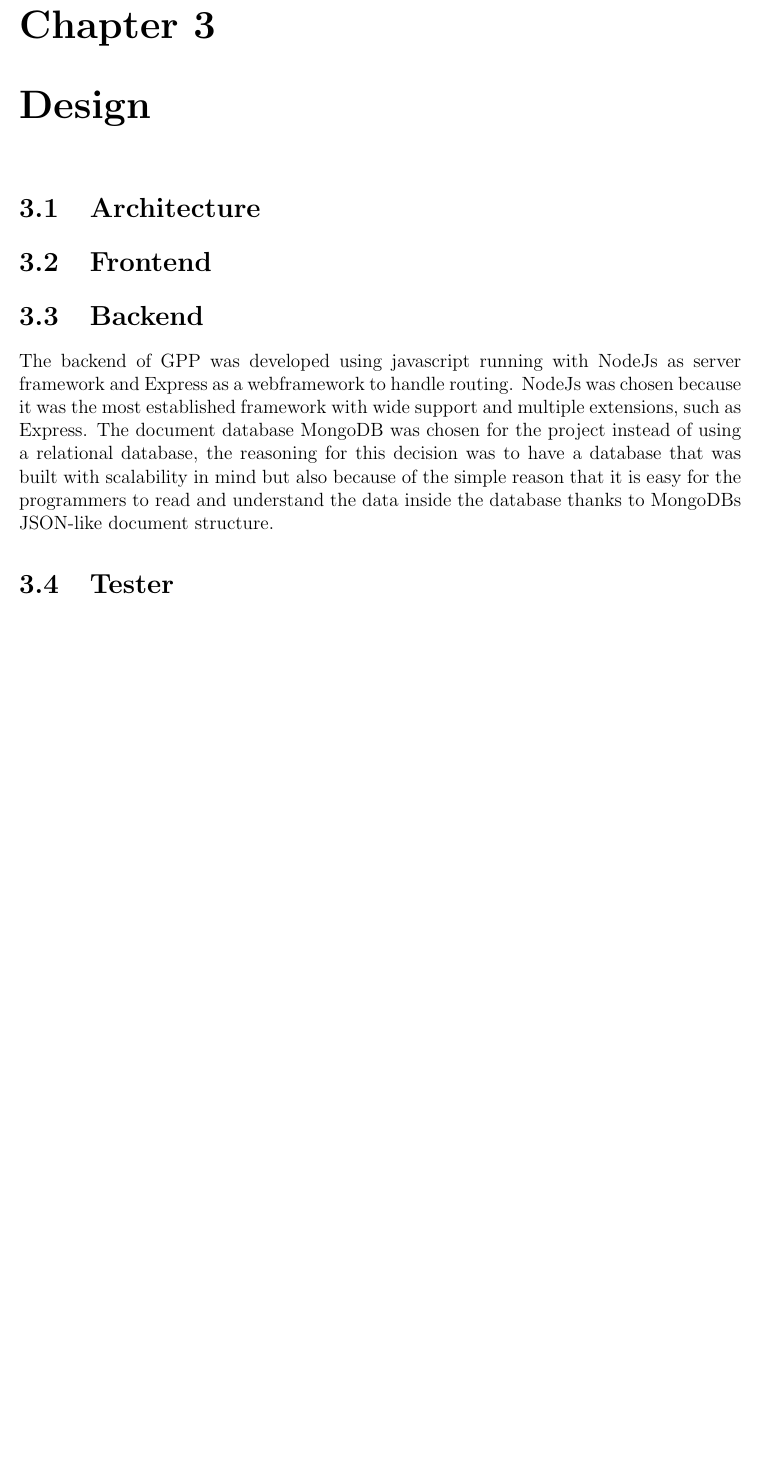
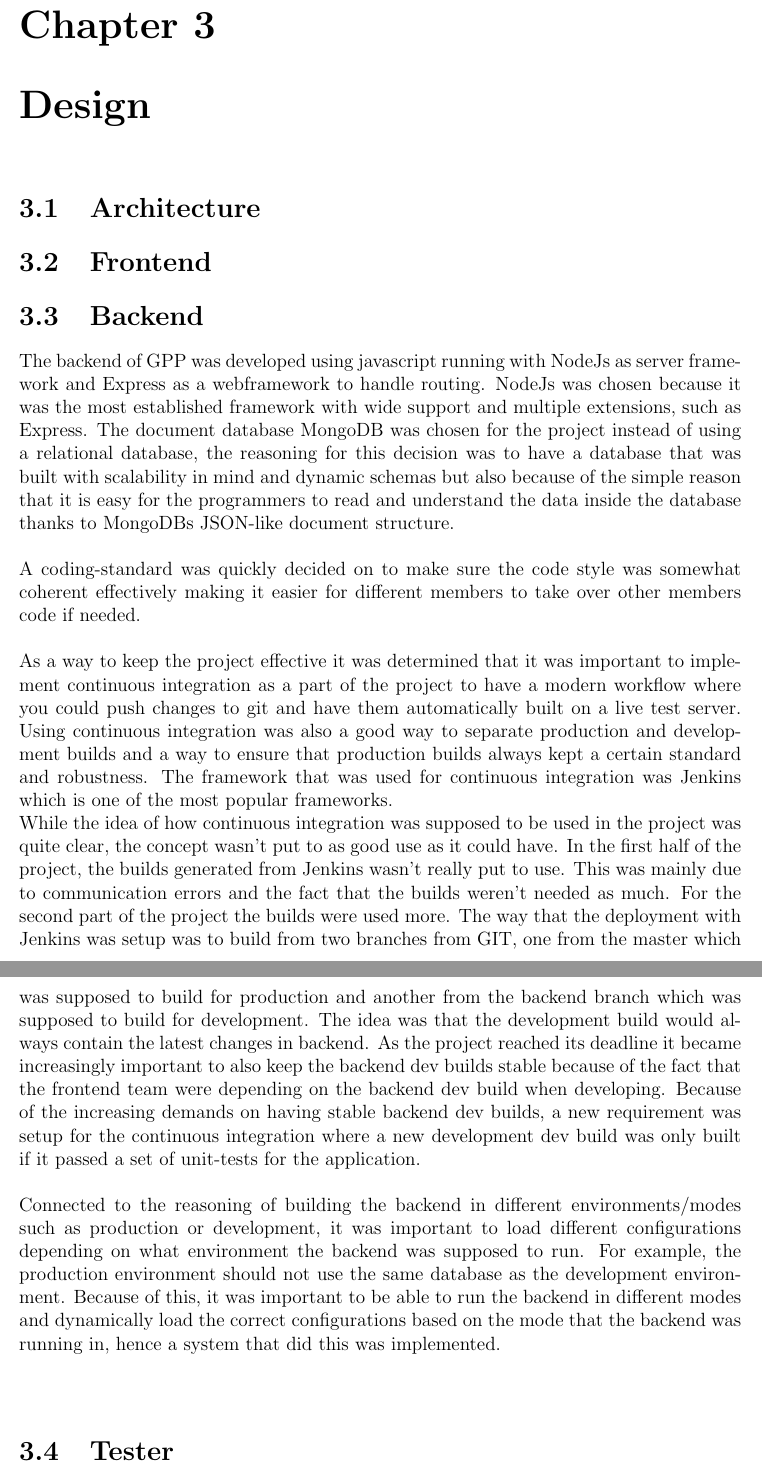
Before and after one commit to ax-rwnd/d7017e-project, a LaTeX thesis (report/main.tex, which reads report/design/backend.tex): part of page 7 of 14 before the commit and two parts of pages 7 and 8 of 15 after it, the two joined at a grey line, cut so that both start at the same text, the shorter picture padded with empty space. Compiled offline with pdfLaTeX.

Commit message:
Added more information about the backend
Added more information about the backend

```diff
--- a/report/design/backend.tex
+++ b/report/design/backend.tex
@@ -1,5 +1,13 @@
-The backend of GPP was developed using javascript running with NodeJs as server framework and Express as a webframework to handle routing. NodeJs was chosen because
-it was the most established framework with wide support and multiple extensions, such as Express.
-The document database MongoDB was chosen for the project instead of using a relational database, the reasoning for this decision was to have a database that was built with scalability in mind but also because of the simple reason that it is easy for the programmers to read and understand the data inside the database thanks to MongoDBs JSON-like document structure.
+The backend of GPP was developed using javascript running with NodeJs as server framework and Express as a webframework to handle routing. NodeJs was chosen because it was the most established framework with wide support and multiple extensions, such as Express.
+The document database MongoDB was chosen for the project instead of using a relational database, the reasoning for this decision was to have a database that was built with scalability in mind and dynamic schemas but also because of the simple reason that it is easy for the programmers to read and understand the data inside the database thanks to MongoDBs JSON-like document structure.\\
+\\
+A coding-standard was quickly decided on to make sure the code style was somewhat coherent effectively making it easier for different members to take over other members code if needed.\\
+\\
+As a way to keep the project effective it was determined that it was important to implement continuous integration as a part of the project to have a modern workflow where you could push changes to git and have them automatically built on a live test server. Using continuous integration was also a good way to separate production and development builds and a way to ensure that production builds always kept a certain standard and robustness. The framework that was used for continuous integration was Jenkins which is one of the most popular frameworks.\\
+While the idea of how continuous integration was supposed to be used in the project was quite clear, the concept wasn't put to as good use as it could have. In the first half of the project, the builds generated from Jenkins wasn't really put to use. This was mainly due to communication errors and the fact that the builds weren't needed as much. For the second part of the project the builds were used more. The way that the deployment with Jenkins was setup was to build from two branches from GIT, one from the master which was supposed to build for production and another from the backend branch which was supposed to build for development. The idea was that the development build would always contain the latest changes in backend. As the project reached its deadline it became increasingly important to also keep the backend dev builds stable because of the fact that the frontend team were depending on the backend dev build when developing.
+Because of the increasing demands on having stable backend dev builds, a new requirement was setup for the continuous integration where a new development dev build was only built if it passed a set of unit-tests for the application.\\
+\\
+Connected to the reasoning of building the backend in different environments/modes such as production or development, it was important to load different configurations depending on what environment the backend was supposed to run. For example, the production environment should not use the same database as the development environment. Because of this, it was important to be able to run the backend in different modes and dynamically load the correct configurations based on the mode that the backend was running in, hence a system that did this was implemented.\\
+\\
 
 %Needs to be more filled out with technical details by other members of the Backend Group
```
